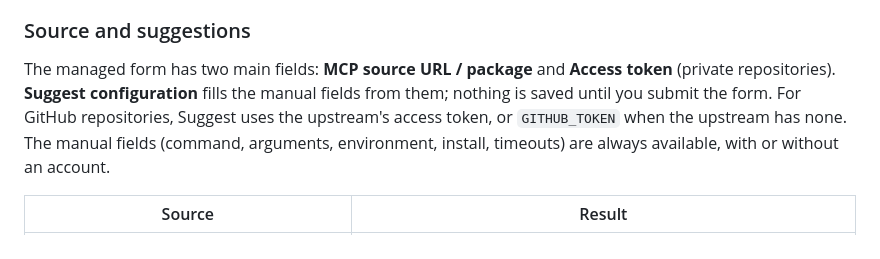
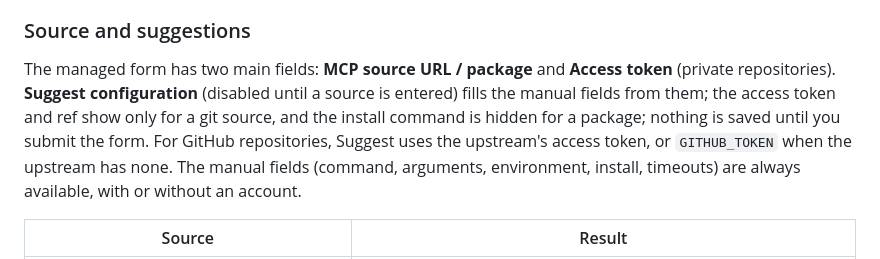
Before and after one commit to helv-io/skgate, a Markdown page: docs/mcp.md, the part around the change. Rendered like a GitHub page.

```diff
--- a/docs/mcp.md
+++ b/docs/mcp.md
@@ -51,7 +51,7 @@ Always available in the full image (`latest`); there is no switch. In the `slim`
 
 ### Source and suggestions
 
-The managed form has two main fields: **MCP source URL / package** and **Access token** (private repositories). **Suggest configuration** fills the manual fields from them; nothing is saved until you submit the form. For GitHub repositories, Suggest uses the upstream's access token, or `GITHUB_TOKEN` when the upstream has none. The manual fields (command, arguments, environment, install, timeouts) are always available, with or without an account.
+The managed form has two main fields: **MCP source URL / package** and **Access token** (private repositories). **Suggest configuration** (disabled until a source is entered) fills the manual fields from them; the access token and ref show only for a git source, and the install command is hidden for a package; nothing is saved until you submit the form. For GitHub repositories, Suggest uses the upstream's access token, or `GITHUB_TOKEN` when the upstream has none. The manual fields (command, arguments, environment, install, timeouts) are always available, with or without an account.
 
 | Source | Result |
 | --- | --- |
```
Also changed, not shown: docs/keys-and-clients.md (+1 -0 lines).
